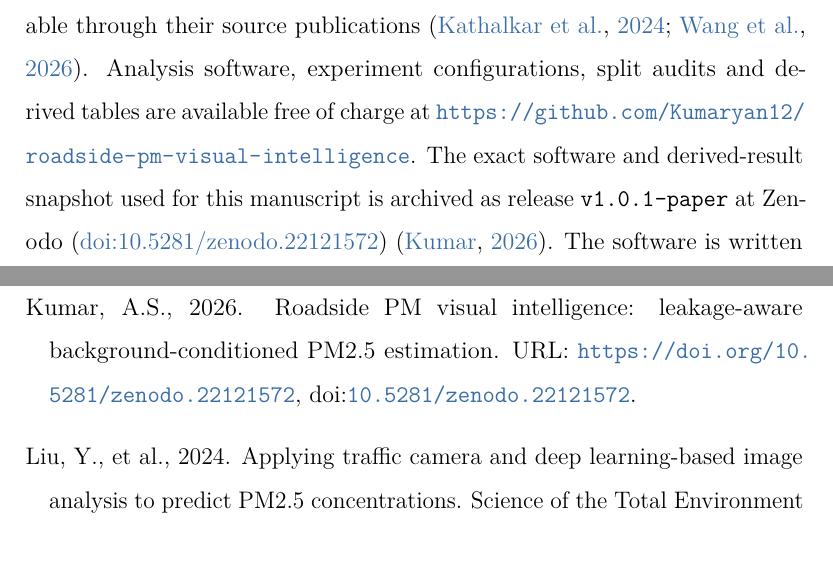
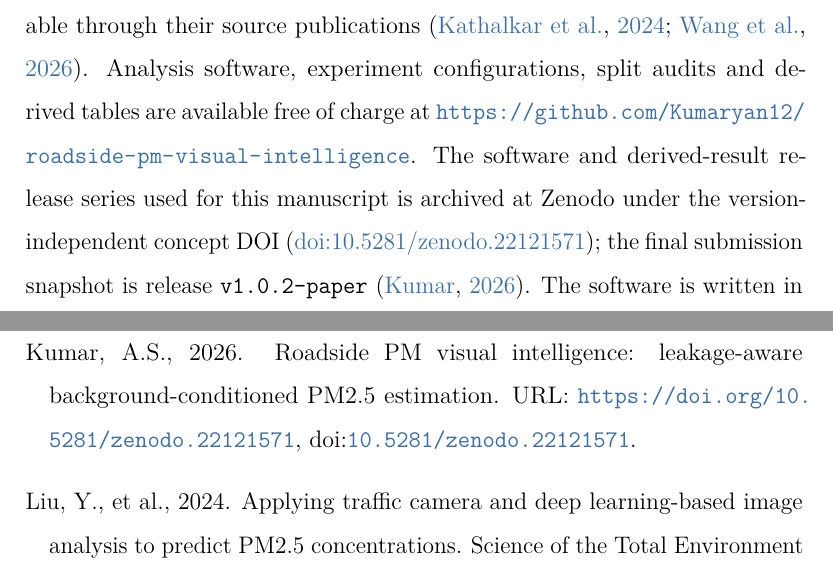
Before and after one commit to Kumaryan12/roadside-pm-visual-intelligence, a LaTeX paper (docs/environmental_modelling_software_submission_v1/main.tex): two parts of pages 35 and 48 of 49, joined at a grey line, cut so that both start at the same text. Compiled offline with pdfLaTeX.

Commit message:
Prepare v1.0.2 paper archive

```diff
--- a/docs/environmental_modelling_software_submission_v1/main.tex
+++ b/docs/environmental_modelling_software_submission_v1/main.tex
@@ -1055,9 +1055,10 @@ their source publications \citep{kathalkar2024traqid,wang2026unified}.
 Analysis software, experiment configurations, split audits and derived tables
 are available free of charge at
 \url{https://github.com/Kumaryan12/roadside-pm-visual-intelligence}.
-The exact software and derived-result snapshot used for this manuscript is
-archived as release \texttt{v1.0.1-paper} at Zenodo
-(\href{https://doi.org/10.5281/zenodo.22121572}{doi:10.5281/zenodo.22121572})
+The software and derived-result release series used for this manuscript is
+archived at Zenodo under the version-independent concept DOI
+(\href{https://doi.org/10.5281/zenodo.22121571}{doi:10.5281/zenodo.22121571});
+the final submission snapshot is release \texttt{v1.0.2-paper}
 \citep{kumar2026roadside}. The software is written in
 Python 3.11 and uses PyTorch, scikit-learn, pandas and NumPy. It runs on macOS
 or Linux with a CPU; a CUDA-capable GPU is optional for neural-network training.
```
Also changed, not shown: docs/environmental_modelling_software_submission_v1/references.bib (+3 -3 lines), docs/environmental_modelling_software_submission_v1/submission_checklist.md (+1 -1 lines), README.md, docs/environmental_modelling_software_submission_v1/README_submission.md, docs/environmental_modelling_software_submission_v1/main.pdf, 1 other file.
